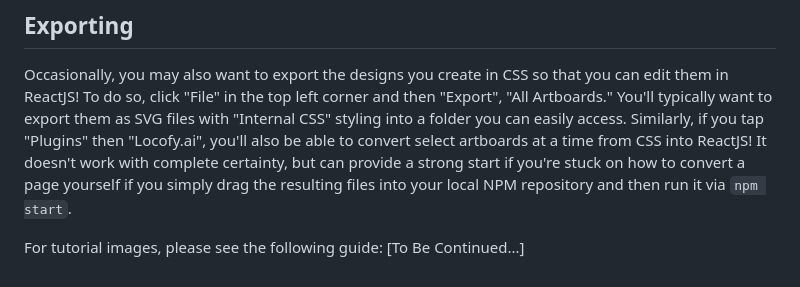
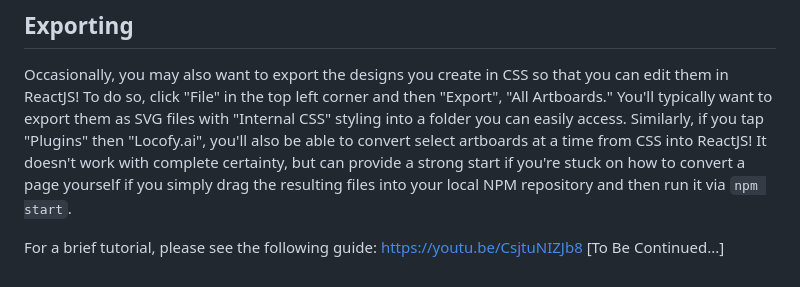
Before and after one commit to cstarflowers/KYColleges, a Markdown page: docs/Designing (Adobe XD).md, the part around the change. Drawn GitHub-style.

```diff
--- a/docs/Designing (Adobe XD).md
+++ b/docs/Designing (Adobe XD).md
@@ -26,5 +26,5 @@ Sharing a prototype will give the people who need to see your project but don't
 ## Exporting
 Occasionally, you may also want to export the designs you create in CSS so that you can edit them in ReactJS! To do so, click "File" in the top left corner and then "Export", "All Artboards." You'll typically want to export them as SVG files with "Internal CSS" styling into a folder you can easily access. Similarly, if you tap "Plugins" then "Locofy.ai", you'll also be able to convert select artboards at a time from CSS into ReactJS! It doesn't work with complete certainty, but can provide a strong start if you're stuck on how to convert a page yourself if you simply drag the resulting files into your local NPM repository and then run it via `npm start`.
 
-For tutorial images, please see the following guide:
+For a brief tutorial, please see the following guide: https://youtu.be/CsjtuNIZJb8
 [To Be Continued...]
```
